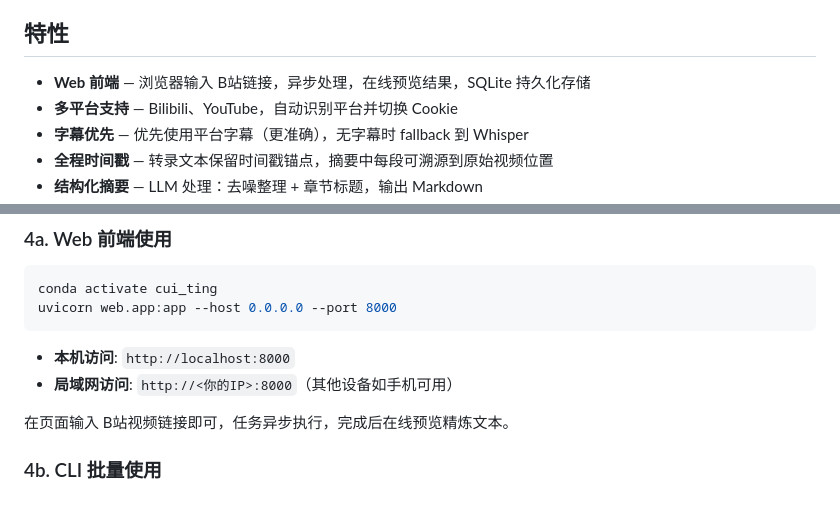
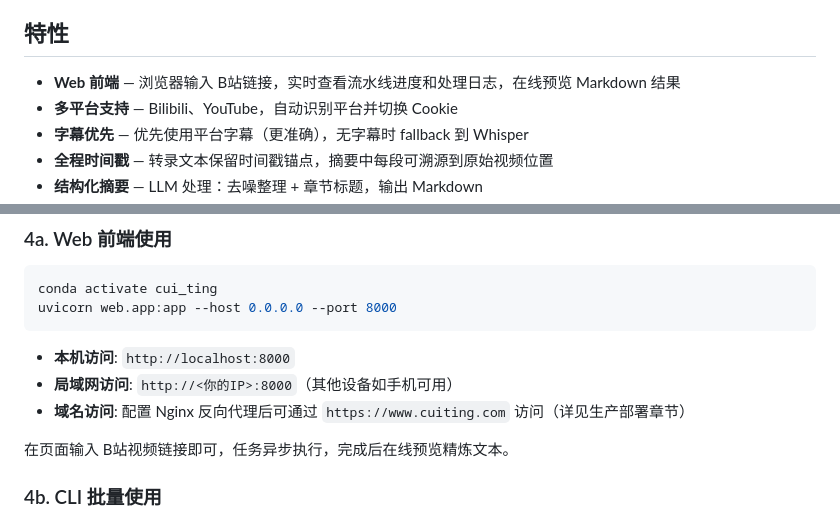
Before and after one commit to XtangEver/cui_ting, a Markdown page: README.md, 2 parts joined by grey strips. Drawn GitHub-style.

```diff
--- a/README.md
+++ b/README.md
@@ -6,7 +6,7 @@
 
 ## 特性
 
-- **Web 前端** — 浏览器输入 B站链接，异步处理，在线预览结果，SQLite 持久化存储
+- **Web 前端** — 浏览器输入 B站链接，实时查看流水线进度和处理日志，在线预览 Markdown 结果
 - **多平台支持** — Bilibili、YouTube，自动识别平台并切换 Cookie
 - **字幕优先** — 优先使用平台字幕（更准确），无字幕时 fallback 到 Whisper
 - **全程时间戳** — 转录文本保留时间戳锚点，摘要中每段可溯源到原始视频位置
@@ -100,6 +100,7 @@ uvicorn web.app:app --host 0.0.0.0 --port 8000
 
 - **本机访问**: `http://localhost:8000`
 - **局域网访问**: `http://<你的IP>:8000`（其他设备如手机可用）
+- **域名访问**: 配置 Nginx 反向代理后可通过 `https://www.cuiting.com` 访问（详见生产部署章节）
 
 在页面输入 B站视频链接即可，任务异步执行，完成后在线预览精炼文本。
 
```
Also changed, not shown: other parts of README.md (+48 -1 lines).
